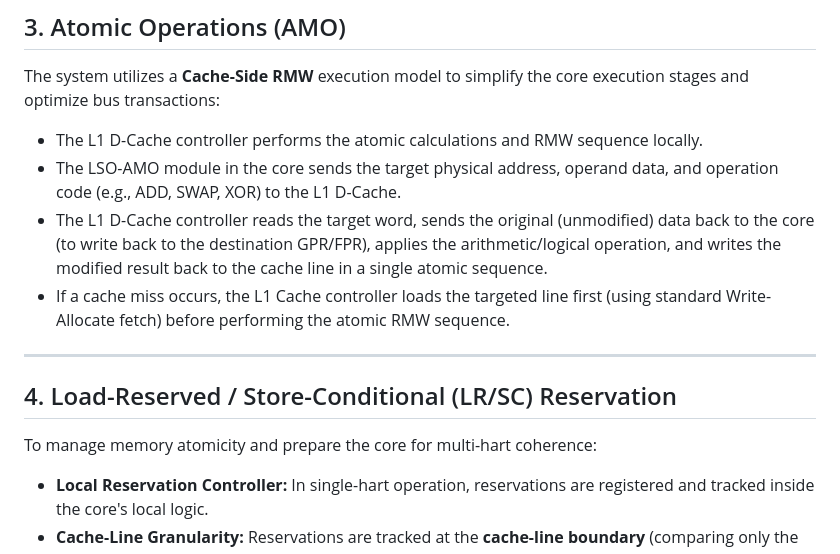
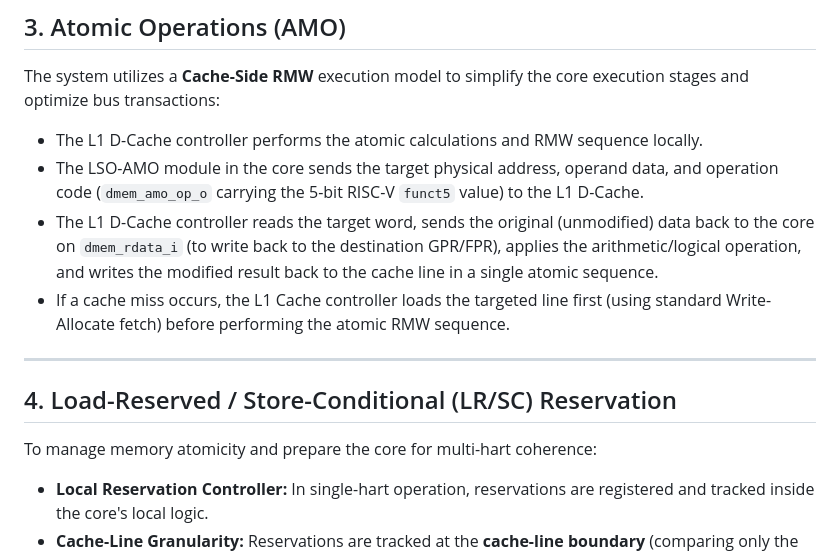
Before and after one commit to AGH-Logic-Unit/pv-crab-core, a Markdown page: docs/uarch/cache.md, the part around one of its changes. Rendered like a GitHub page.

```diff
--- a/docs/uarch/cache.md
+++ b/docs/uarch/cache.md
@@ -26,10 +25,9 @@ To prevent DRAM or system bus write latency from stalling the execution pipeline
 ## 3. Atomic Operations (AMO)
 
 The system utilizes a **Cache-Side RMW** execution model to simplify the core execution stages and optimize bus transactions:
-
 * The L1 D-Cache controller performs the atomic calculations and RMW sequence locally.
-* The LSO-AMO module in the core sends the target physical address, operand data, and operation code (e.g., ADD, SWAP, XOR) to the L1 D-Cache.
-* The L1 D-Cache controller reads the target word, sends the original (unmodified) data back to the core (to write back to the destination GPR/FPR), applies the arithmetic/logical operation, and writes the modified result back to the cache line in a single atomic sequence.
+* The LSO-AMO module in the core sends the target physical address, operand data, and operation code (`dmem_amo_op_o` carrying the 5-bit RISC-V `funct5` value) to the L1 D-Cache.
+* The L1 D-Cache controller reads the target word, sends the original (unmodified) data back to the core on `dmem_rdata_i` (to write back to the destination GPR/FPR), applies the arithmetic/logical operation, and writes the modified result back to the cache line in a single atomic sequence.
 * If a cache miss occurs, the L1 Cache controller loads the targeted line first (using standard Write-Allocate fetch) before performing the atomic RMW sequence.
 
 ---
@@ -37,7 +35,6 @@ The system utilizes a **Cache-Side RMW** execution model to simplify the core ex
 ## 4. Load-Reserved / Store-Conditional (LR/SC) Reservation
 
 To manage memory atomicity and prepare the core for multi-hart coherence:
-
 * **Local Reservation Controller:** In single-hart operation, reservations are registered and tracked inside the core's local logic.
 * **Cache-Line Granularity:** Reservations are tracked at the **cache-line boundary** (comparing only the upper address bits `[63:6]` for a 64-byte line) instead of exact byte matches.
 * **Coherence Snoop Invalidation:** When the core receives an external snoop invalidation indicating another controller has written to the cached address, the D-Cache controller asserts `disp_snoop_invalidate_valid_i` along with the address to invalidate the reservation.
```
Also changed, not shown: other parts of docs/uarch/cache.md (+32 -2 lines), 1 other file.
